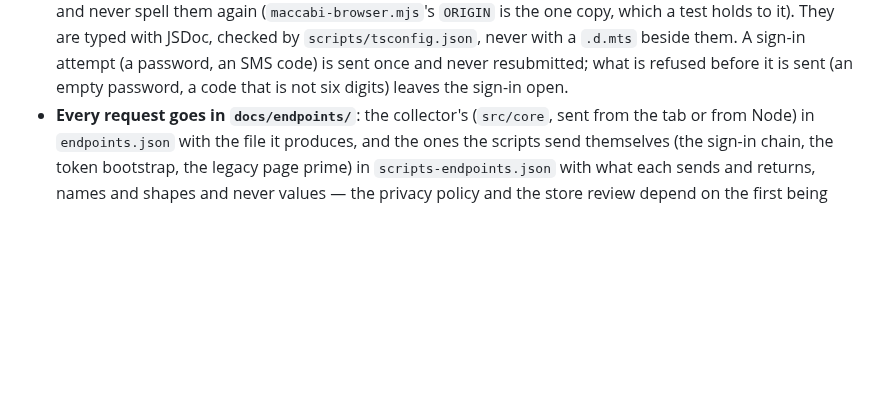
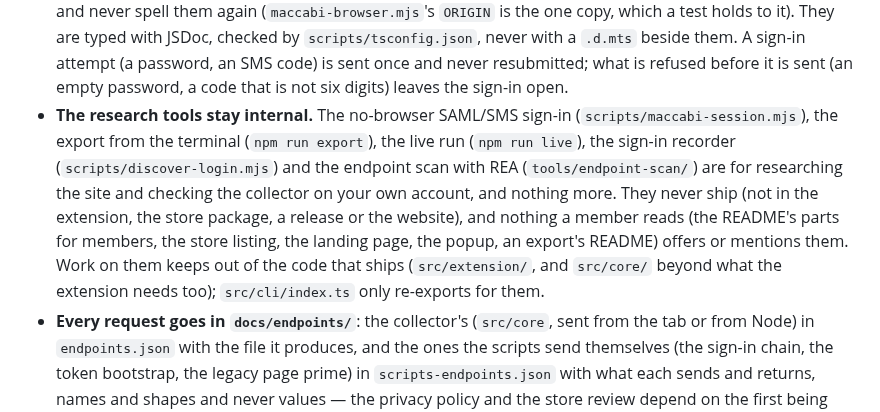
Before and after one commit to RoniRachmani/health-records-export-for-maccabi, a Markdown page: CLAUDE.md, the part around the change. Drawn GitHub-style; blank space fills up the shorter version.

```diff
--- a/CLAUDE.md
+++ b/CLAUDE.md
@@ -202,6 +202,13 @@ from the response's final URL, and `runner.ts` also treats "Failed to fetch" in
   spell them again (`maccabi-browser.mjs`'s `ORIGIN` is the one copy, which a test holds to it). They are typed
   with JSDoc, checked by `scripts/tsconfig.json`, never with a `.d.mts` beside them. A sign-in attempt (a password, an SMS code) is sent once and never resubmitted; what is refused
   before it is sent (an empty password, a code that is not six digits) leaves the sign-in open.
+- **The research tools stay internal.** The no-browser SAML/SMS sign-in (`scripts/maccabi-session.mjs`), the export
+  from the terminal (`npm run export`), the live run (`npm run live`), the sign-in recorder
+  (`scripts/discover-login.mjs`) and the endpoint scan with REA (`tools/endpoint-scan/`) are for researching the site
+  and checking the collector on your own account, and nothing more. They never ship (not in the extension, the store
+  package, a release or the website), and nothing a member reads (the README's parts for members, the store listing, the landing
+  page, the popup, an export's README) offers or mentions them. Work on them keeps out of the code that ships
+  (`src/extension/`, and `src/core/` beyond what the extension needs too); `src/cli/index.ts` only re-exports for them.
 - **Every request goes in `docs/endpoints/`**: the collector's (`src/core`, sent from the tab or from Node) in
   `endpoints.json` with the file it produces, and the ones the scripts send themselves (the sign-in chain, the token
   bootstrap, the legacy page prime) in `scripts-endpoints.json` with what each sends and returns, names and shapes and
```
Also changed, not shown: CONTRIBUTING.md (+10 -0 lines).
